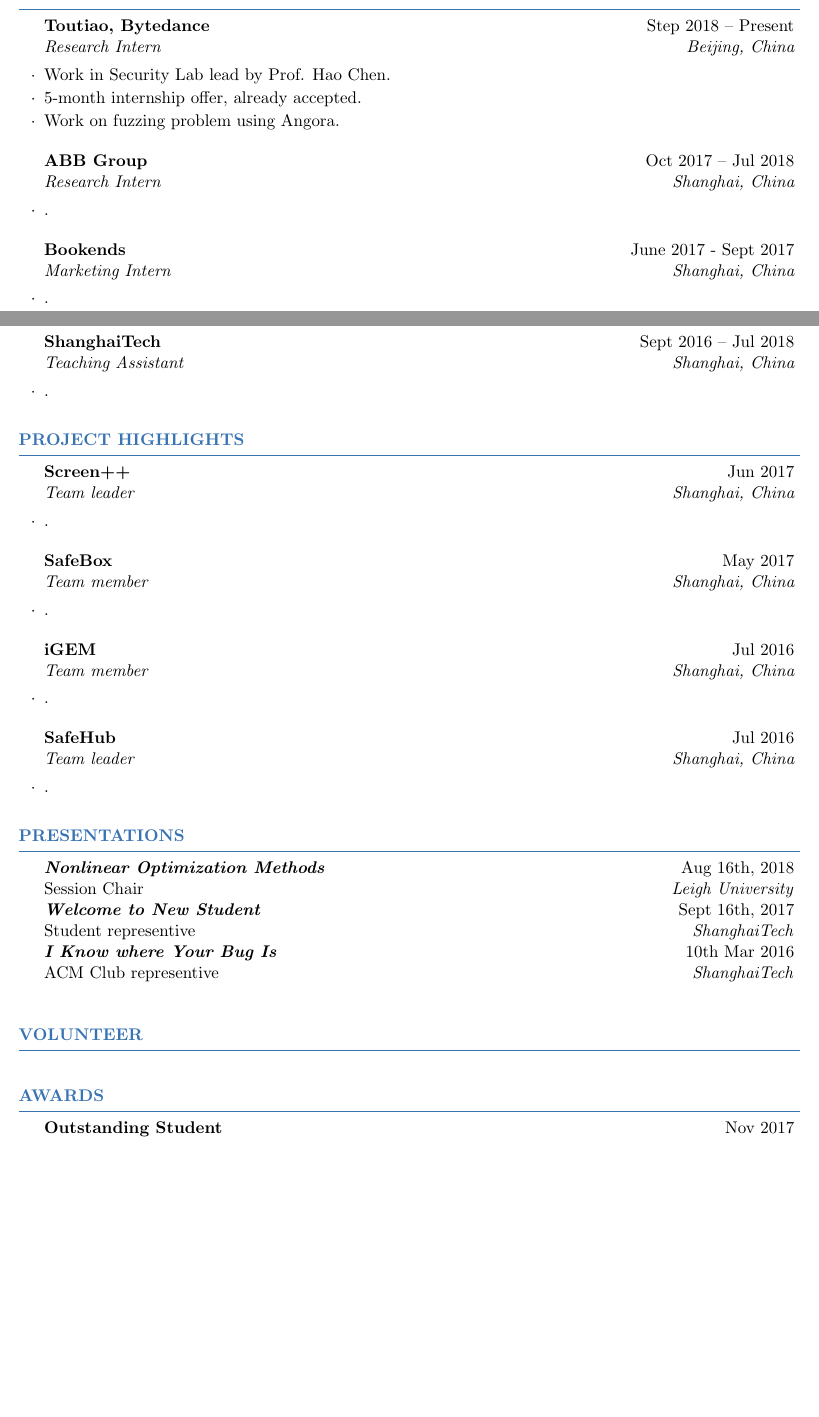
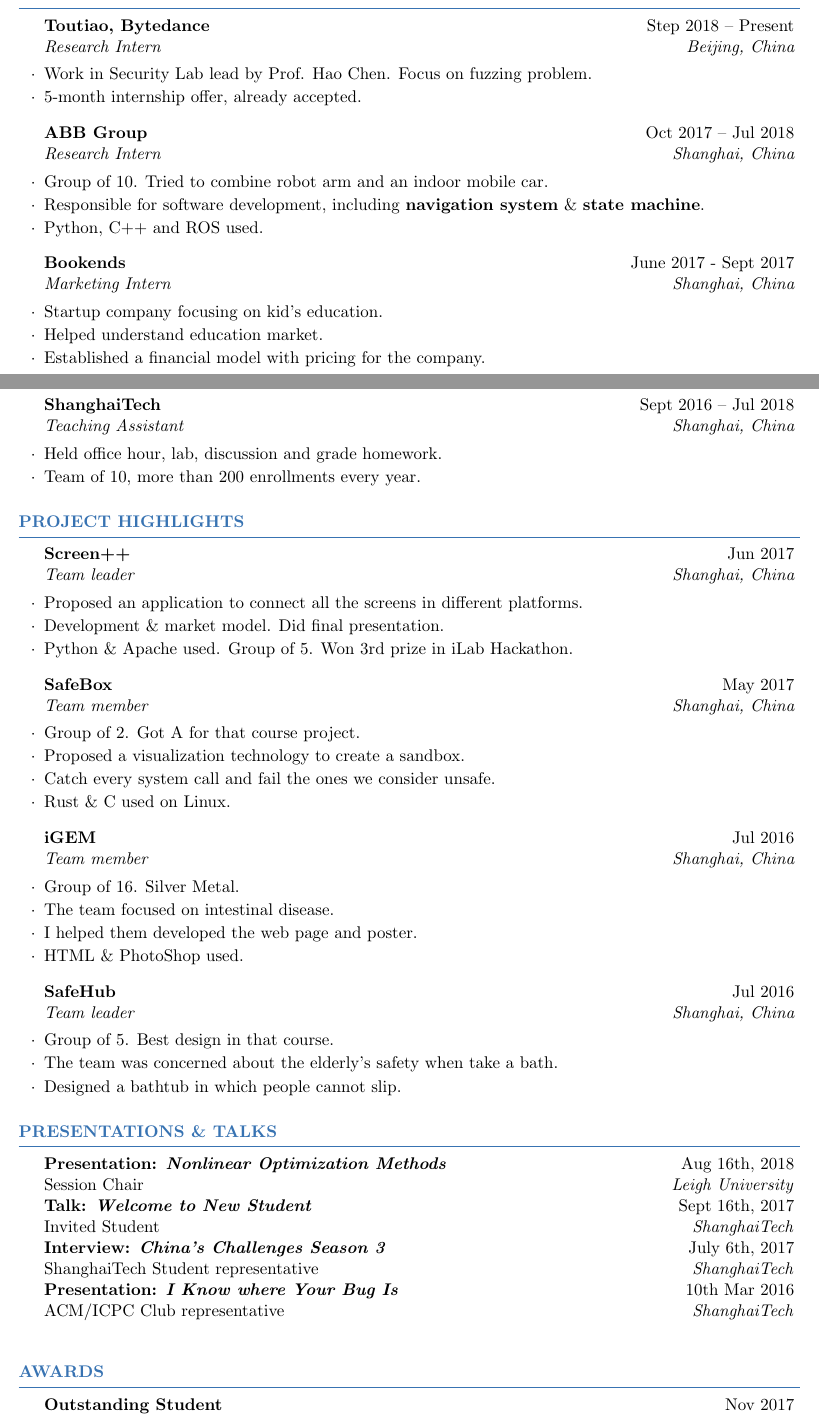
Before and after one commit to DataCorrupted/curriculum-vitae, a LaTeX CV (cv.tex, which reads resume.cls): two parts of pages 1 and 2 of 2 before the commit and two parts of pages 1 and 2 of 3 after it, joined at a grey line, cut so that both start at the same text, the shorter picture padded with empty space. Compiled offline with pdfLaTeX.

Commit message:
resume also added
Signed-off-by: Peter Rong <PeterRong96@gmail.com>

```diff
--- a/cv.tex
+++ b/cv.tex
@@ -86,30 +86,34 @@
 
 \begin{rSubsection}
   {Toutiao, Bytedance}{Step 2018 – Present}{Research Intern}{Beijing, China}
-    \item Work in Security Lab lead by Prof. Hao Chen.
+    \item Work in Security Lab lead by Prof. Hao Chen. Focus on fuzzing problem.
     \item 5-month internship offer, already accepted.
-    \item Work on fuzzing problem using Angora.
 \end{rSubsection}
 
 %------------------------------------------------
 
 \begin{rSubsection}
   {ABB Group}{Oct 2017 – Jul 2018}{Research Intern}{Shanghai, China}
-    \item .
+    \item Group of 10. Tried to combine robot arm and an indoor mobile car.
+    \item Responsible for software development, including \textbf{navigation system} \& \textbf{state machine}.
+    \item Python, C++ and ROS used.
 \end{rSubsection}
 
 %------------------------------------------------
 
 \begin{rSubsection}
   {Bookends}{June 2017 - Sept 2017}{Marketing Intern}{Shanghai, China}
-    \item .
+    \item Startup company focusing on kid's education.
+    \item Helped understand education market.
+    \item Established a financial model with pricing for the company.
 \end{rSubsection}
 
 %------------------------------------------------
 
 \begin{rSubsection}
   {ShanghaiTech}{Sept 2016 – Jul 2018}{Teaching Assistant}{Shanghai, China}
-    \item .
+    \item Held office hour, lab, discussion and grade homework.
+    \item Team of 10, more than 200 enrollments every year.
 \end{rSubsection}
 
 \end{rSection}
@@ -121,51 +125,64 @@
 
 \begin{rSubsection}
   {Screen++}{Jun 2017}{Team leader}{Shanghai, China}
-    \item .
+    \item Proposed an application to connect all the screens in different platforms.
+    \item Development \& market model. Did final presentation.
+    \item Python \& Apache used. Group of 5. Won 3rd prize in iLab Hackathon.
 \end{rSubsection}
 
 %------------------------------------------------
 
 \begin{rSubsection}
   {SafeBox}{May 2017}{Team member}{Shanghai, China}
-    \item .
+    \item Group of 2. Got A for that course project.
+    \item Proposed a visualization technology to create a sandbox.
+    \item Catch every system call and fail the ones we consider unsafe.
+    \item Rust \& C used on Linux.
 \end{rSubsection}
 
 %------------------------------------------------
 
 \begin{rSubsection}
   {iGEM}{Jul 2016}{Team member}{Shanghai, China}
-    \item .
+    \item Group of 16. Silver Metal.
+    \item The team focused on intestinal disease.
+    \item I helped them developed the web page and poster.
+    \item HTML \& PhotoShop used.
 \end{rSubsection}
 
 %------------------------------------------------
 
 \begin{rSubsection}
   {SafeHub}{Jul 2016}{Team leader}{Shanghai, China}
-    \item .
+    \item Group of 5. Best design in that course.
+    \item The team was concerned about the elderly's safety when take a bath.
+    \item Designed a bathtub in which people cannot slip.
 \end{rSubsection}
 \end{rSection}
 
 %----------------------------------------------------------------------------------------
 %   PRESENTATIONS
 %----------------------------------------------------------------------------------------
-\begin{rSection}{Presentations}
+\begin{rSection}{Presentations \& Talks}
     \rItem
-      {\textit{Nonlinear Optimization Methods}}{Aug 16th, 2018}
+      {Presentation: \textit{Nonlinear Optimization Methods}}{Aug 16th, 2018}
       {Session Chair}{Leigh University}
     \rItem
-      {\textit{Welcome to New Student}}{Sept 16th, 2017}
-      {Student representive}{ShanghaiTech}
+      {Talk: \textit{Welcome to New Student}}{Sept 16th, 2017}
+      {Invited Student}{ShanghaiTech}
     \rItem
-      {\textit{I Know where Your Bug Is}}{10th Mar 2016}
-      {ACM Club representive}{ShanghaiTech}
+      {Interview: \textit{China’s Challenges Season 3}}{July 6th, 2017}
+      {ShanghaiTech Student representative}{ShanghaiTech}
+    \rItem
+      {Presentation: \textit{I Know where Your Bug Is}}{10th Mar 2016}
+      {ACM/ICPC Club representative}{ShanghaiTech}
 \end{rSection}
 
 %----------------------------------------------------------------------------------------
 %   VOLUNTEER
 %----------------------------------------------------------------------------------------
-\begin{rSection}{Volunteer}
-\end{rSection}
+%\begin{rSection}{Volunteer}
+%\end{rSection}
 
 %----------------------------------------------------------------------------------------
 %   AWARDS
--- a/resume.cls
+++ b/resume.cls
@@ -20,7 +20,7 @@
 
 \ProvidesClass{resume}[2010/07/10 v0.9 Resume class]
 
-\LoadClass[11pt,letterpaper]{article} % Font size and paper type
+\LoadClass[11pt,letterpaper]{report} % Font size and paper type
 
 \usepackage[parfill]{parskip} % Remove paragraph indentation
 \usepackage{array} % Required for boldface (\bf and \bfseries) tabular columns
@@ -126,7 +126,7 @@
    \itemsep -0.5em \vspace{-0.5em} % Compress items in list together for aesthetics
   }{
   \end{list}
-  \vspace{0.5em} % Some space after the list of bullet points
+  \vspace{0.25em} % Some space after the list of bullet points
 }
 
 %----------------------------------------------------------------------------------------
```
Also changed, not shown: resume.tex (added, +115 -0 lines), cv.tex (4 more changed lines), 1 other file.
